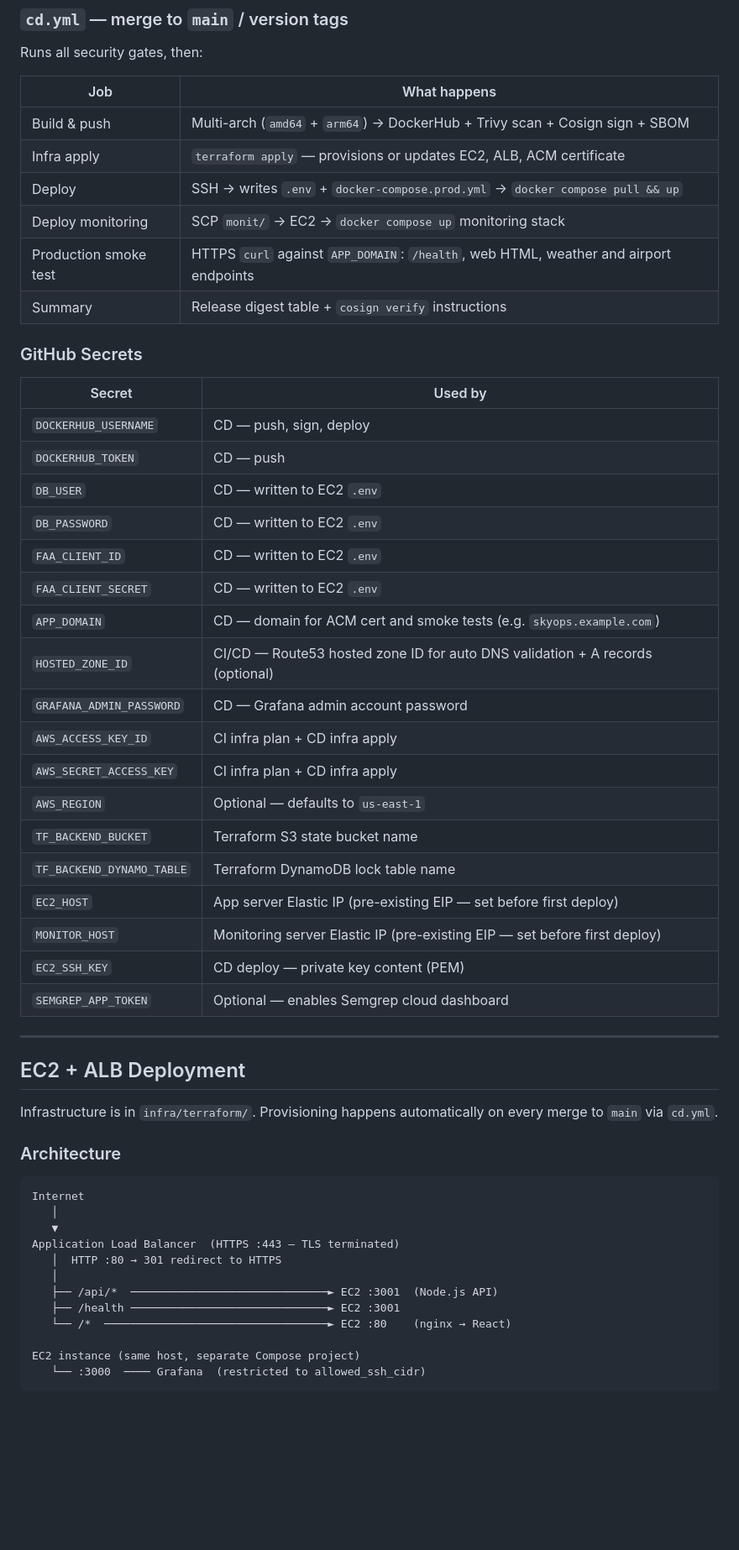
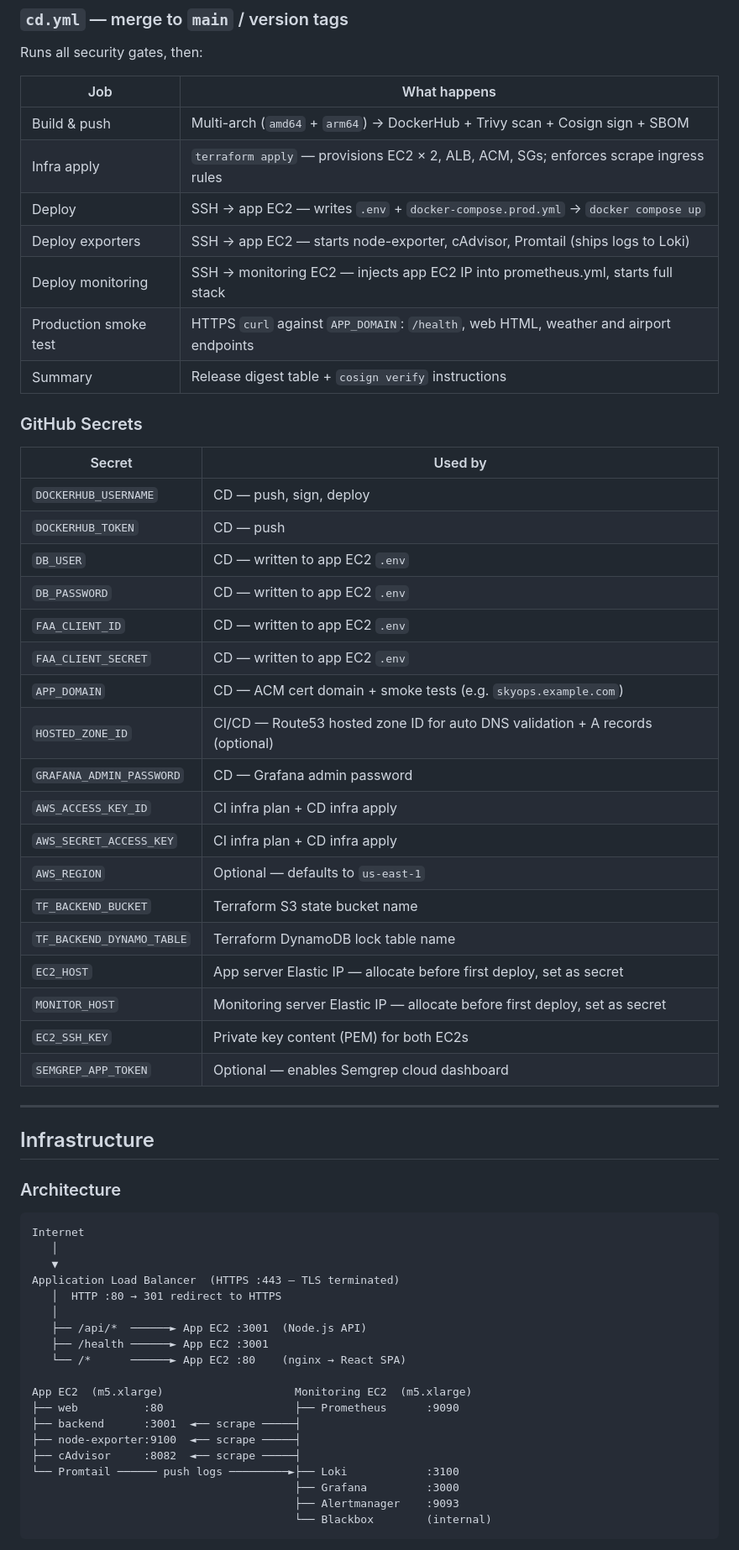
Before and after one commit to a-tech-broe/SkyOps, a Markdown page: README.md, the part around one of its changes. Shown at 84% size. Rendered like a GitHub page; blank space fills up the shorter version.

````diff
--- a/README.md
+++ b/README.md
@@ -127,9 +131,10 @@ Runs all security gates, then:
 | Job | What happens |
 |---|---|
 | Build & push | Multi-arch (`amd64` + `arm64`) → DockerHub + Trivy scan + Cosign sign + SBOM |
-| Infra apply | `terraform apply` — provisions or updates EC2, ALB, ACM certificate |
-| Deploy | SSH → writes `.env` + `docker-compose.prod.yml` → `docker compose pull && up` |
-| Deploy monitoring | SCP `monit/` → EC2 → `docker compose up` monitoring stack |
+| Infra apply | `terraform apply` — provisions EC2 × 2, ALB, ACM, SGs; enforces scrape ingress rules |
+| Deploy | SSH → app EC2 — writes `.env` + `docker-compose.prod.yml` → `docker compose up` |
+| Deploy exporters | SSH → app EC2 — starts node-exporter, cAdvisor, Promtail (ships logs to Loki) |
+| Deploy monitoring | SSH → monitoring EC2 — injects app EC2 IP into prometheus.yml, starts full stack |
 | Production smoke test | HTTPS `curl` against `APP_DOMAIN`: `/health`, web HTML, weather and airport endpoints |
 | Summary | Release digest table + `cosign verify` instructions |
 
@@ -139,28 +144,26 @@ Runs all security gates, then:
 |---|---|
 | `DOCKERHUB_USERNAME` | CD — push, sign, deploy |
 | `DOCKERHUB_TOKEN` | CD — push |
-| `DB_USER` | CD — written to EC2 `.env` |
-| `DB_PASSWORD` | CD — written to EC2 `.env` |
-| `FAA_CLIENT_ID` | CD — written to EC2 `.env` |
-| `FAA_CLIENT_SECRET` | CD — written to EC2 `.env` |
-| `APP_DOMAIN` | CD — domain for ACM cert and smoke tests (e.g. `skyops.example.com`) |
+| `DB_USER` | CD — written to app EC2 `.env` |
+| `DB_PASSWORD` | CD — written to app EC2 `.env` |
+| `FAA_CLIENT_ID` | CD — written to app EC2 `.env` |
+| `FAA_CLIENT_SECRET` | CD — written to app EC2 `.env` |
+| `APP_DOMAIN` | CD — ACM cert domain + smoke tests (e.g. `skyops.example.com`) |
 | `HOSTED_ZONE_ID` | CI/CD — Route53 hosted zone ID for auto DNS validation + A records (optional) |
-| `GRAFANA_ADMIN_PASSWORD` | CD — Grafana admin account password |
+| `GRAFANA_ADMIN_PASSWORD` | CD — Grafana admin password |
 | `AWS_ACCESS_KEY_ID` | CI infra plan + CD infra apply |
 | `AWS_SECRET_ACCESS_KEY` | CI infra plan + CD infra apply |
 | `AWS_REGION` | Optional — defaults to `us-east-1` |
 | `TF_BACKEND_BUCKET` | Terraform S3 state bucket name |
 | `TF_BACKEND_DYNAMO_TABLE` | Terraform DynamoDB lock table name |
-| `EC2_HOST` | App server Elastic IP (pre-existing EIP — set before first deploy) |
-| `MONITOR_HOST` | Monitoring server Elastic IP (pre-existing EIP — set before first deploy) |
-| `EC2_SSH_KEY` | CD deploy — private key content (PEM) |
+| `EC2_HOST` | App server Elastic IP — allocate before first deploy, set as secret |
+| `MONITOR_HOST` | Monitoring server Elastic IP — allocate before first deploy, set as secret |
+| `EC2_SSH_KEY` | Private key content (PEM) for both EC2s |
 | `SEMGREP_APP_TOKEN` | Optional — enables Semgrep cloud dashboard |
 
 ---
 
-## EC2 + ALB Deployment
-
-Infrastructure is in `infra/terraform/`. Provisioning happens automatically on every merge to `main` via `cd.yml`.
+## Infrastructure
 
 ### Architecture
 
@@ -171,11 +174,18 @@ Internet
 Application Load Balancer  (HTTPS :443 — TLS terminated)
    │  HTTP :80 → 301 redirect to HTTPS
    │
-   ├── /api/*  ──────────────────────────────► EC2 :3001  (Node.js API)
-   ├── /health ──────────────────────────────► EC2 :3001
-   └── /*  ──────────────────────────────────► EC2 :80    (nginx → React)
+   ├── /api/*  ──────► App EC2 :3001  (Node.js API)
+   ├── /health ──────► App EC2 :3001
+   └── /*      ──────► App EC2 :80    (nginx → React SPA)
 
-EC2 instance (same host, separate Compose project)
-   └── :3000  ──── Grafana  (restricted to allowed_ssh_cidr)
+App EC2  (m5.xlarge)                    Monitoring EC2  (m5.xlarge)
+├── web          :80                    ├── Prometheus      :9090
+├── backend      :3001  ◄── scrape ─────┤
+├── node-exporter:9100  ◄── scrape ─────┤
+├── cAdvisor     :8082  ◄── scrape ─────┤
+└── Promtail ────── push logs ─────────►├── Loki            :3100
+                                        ├── Grafana         :3000
+                                        ├── Alertmanager    :9093
+                                        └── Blackbox        (internal)
 ```
 
````
Also changed, not shown: other parts of README.md (+71 -57 lines).
